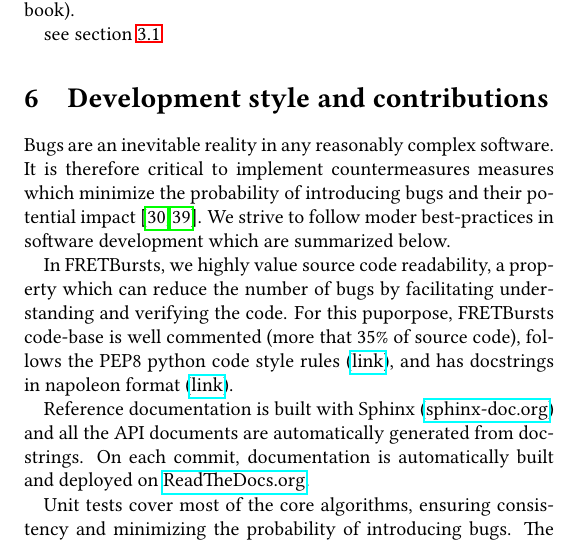
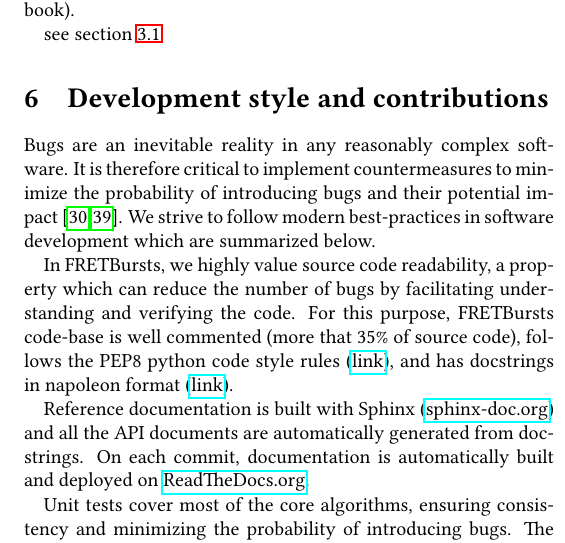
Before and after one commit to tritemio/fretbursts_paper, a LaTeX paper (main.tex, which reads Coding-style.tex): part of one column of page 11 of 13, cut so that both start at the same text. Compiled offline with pdfLaTeX.

Commit message:
edited Coding-style.tex

```diff
--- a/Coding-style.tex
+++ b/Coding-style.tex
@@ -1,14 +1,14 @@
 \section{Development style and contributions}
 
 Bugs are an inevitable reality in any reasonably complex software. It is
-therefore critical to implement countermeasures measures which
+therefore critical to implement countermeasures to
 minimize the probability of introducing bugs and their potential impact~\cite{Prli__2012, Wilson_2014}.
-We strive to follow moder best-practices in software development which are summarized
+We strive to follow modern best-practices in software development which are summarized
 below.
 
 In FRETBursts, we highly value source code readability, a property which can
 reduce the number of bugs by facilitating understanding and verifying the code.
-For this puporpose, FRETBursts code-base is well commented (more that 35\%
+For this purpose, FRETBursts code-base is well commented (more that 35\%
 of source code),
 follows the PEP8 python code style rules (\href{https://www.python.org/dev/peps/pep-0008/}{link}),
 and has docstrings in napoleon format (\href{http://sphinxcontrib-napoleon.readthedocs.org/}{link}).
```
